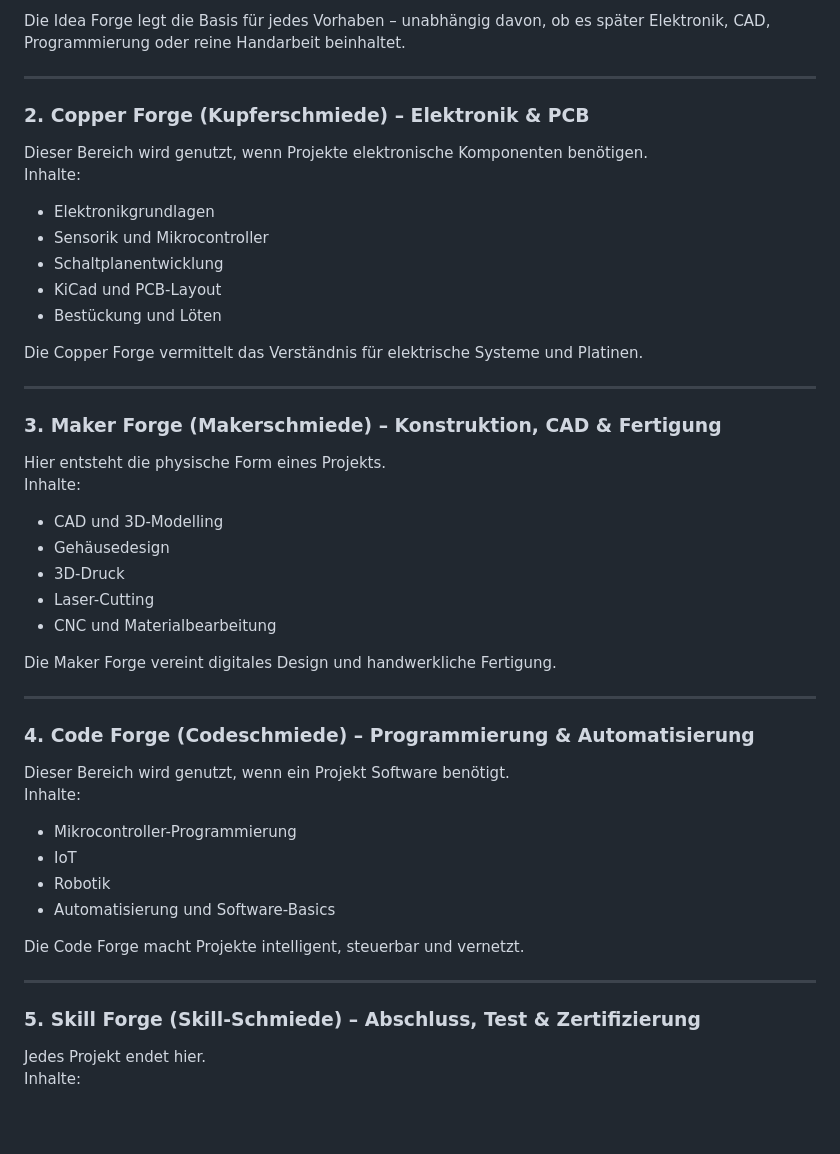
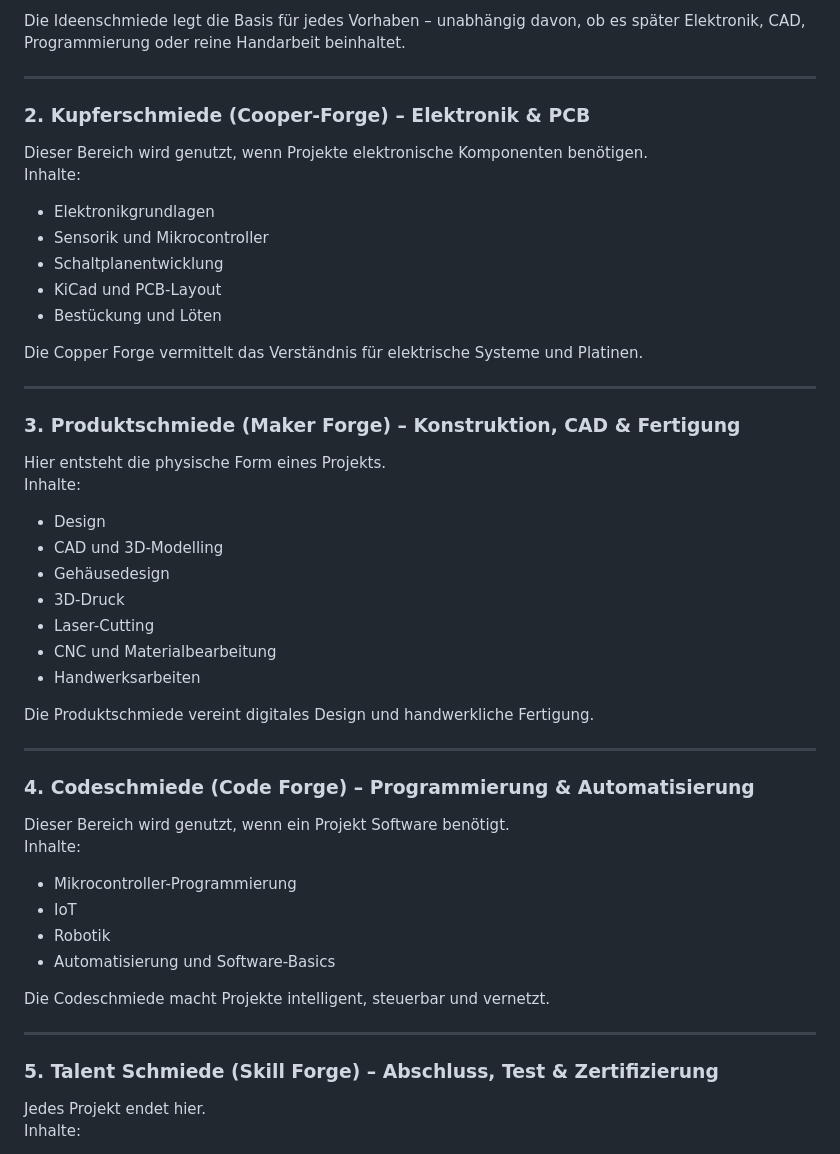
Before and after one commit to SkillForge-Git/SkillForge-website, a Markdown page: Vision.md, the part around one of its changes. Rendered like a GitHub page; blank space fills up the shorter version.

```diff
--- a/Vision.md
+++ b/Vision.md
@@ -25,9 +61,9 @@ Inhalte:
 
-Die Idea Forge legt die Basis für jedes Vorhaben – unabhängig davon, ob es später Elektronik, CAD, Programmierung oder reine Handarbeit beinhaltet.
+Die Ideenschmiede legt die Basis für jedes Vorhaben – unabhängig davon, ob es später Elektronik, CAD, Programmierung oder reine Handarbeit beinhaltet.
 
 ---
 
-### **2. Copper Forge (Kupferschmiede) – Elektronik & PCB**
+### **2. Kupferschmiede (Cooper-Forge) – Elektronik & PCB**
 Dieser Bereich wird genutzt, wenn Projekte elektronische Komponenten benötigen.
 Inhalte:
 - Elektronikgrundlagen
@@ -40,20 +76,22 @@ Die Copper Forge vermittelt das Verständnis für elektrische Systeme und Platin
 
 ---
 
-### **3. Maker Forge (Makerschmiede) – Konstruktion, CAD & Fertigung**
+### **3. Produktschmiede (Maker Forge) – Konstruktion, CAD & Fertigung**
 Hier entsteht die physische Form eines Projekts.
 Inhalte:
+- Design
 - CAD und 3D-Modelling
 - Gehäusedesign
 - 3D-Druck
 - Laser-Cutting
 - CNC und Materialbearbeitung
+- Handwerksarbeiten
 
-Die Maker Forge vereint digitales Design und handwerkliche Fertigung.
+Die Produktschmiede vereint digitales Design und handwerkliche Fertigung.
 
 ---
 
-### **4. Code Forge (Codeschmiede) – Programmierung & Automatisierung**
+### **4. Codeschmiede (Code Forge) – Programmierung & Automatisierung**
 Dieser Bereich wird genutzt, wenn ein Projekt Software benötigt.
 Inhalte:
 - Mikrocontroller-Programmierung
@@ -61,11 +99,11 @@ Inhalte:
 - Robotik
 - Automatisierung und Software-Basics
 
-Die Code Forge macht Projekte intelligent, steuerbar und vernetzt.
+Die Codeschmiede macht Projekte intelligent, steuerbar und vernetzt.
 
 ---
 
-### **5. Skill Forge (Skill-Schmiede) – Abschluss, Test & Zertifizierung**
+### **5. Talent Schmiede (Skill Forge) – Abschluss, Test & Zertifizierung**
 Jedes Projekt endet hier.
 Inhalte:
 - Zusammenbau
```
Also changed, not shown: other parts of Vision.md (+48 -30 lines).
